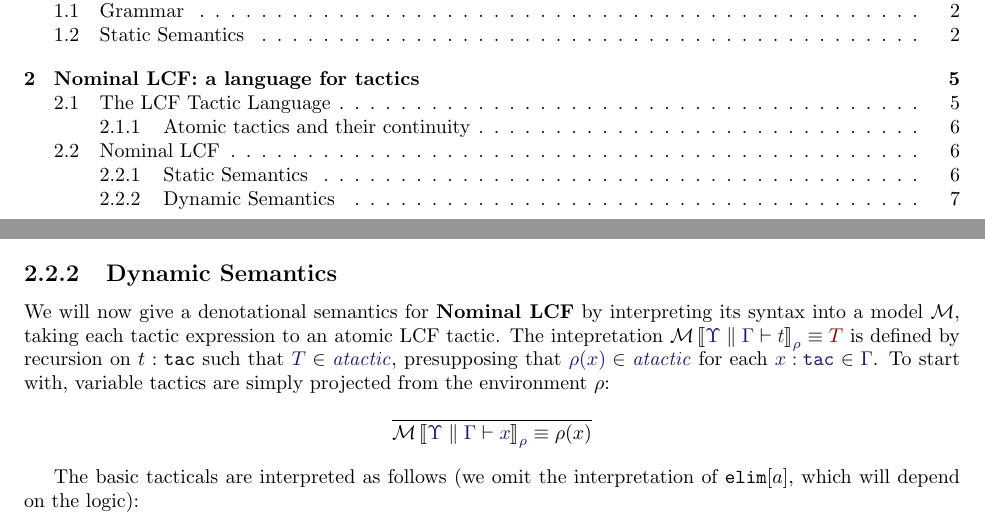
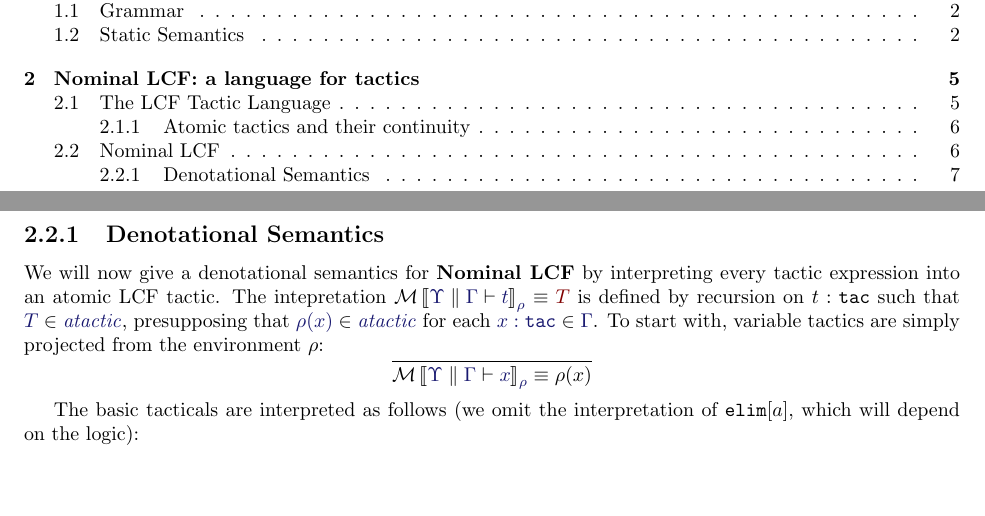
Before and after one commit to RedPRL/sml-redprl, a LaTeX thesis (doc/definition.tex, which reads doc/chapters/tactics.tex): two parts of pages 2 and 8 of 9, joined at a grey line, cut so that both start at the same text, the shorter picture padded with empty space. The pictures show the PDF file doc/definition.pdf that the author committed with the source.

Commit message:
[Definition] reword section headers

```diff
--- a/doc/chapters/tactics.tex
+++ b/doc/chapters/tactics.tex
@@ -325,13 +323,12 @@ for tactic expressions:
 }
 
 We will now give a denotational semantics for \textbf{Nominal LCF} by
-interpreting its syntax into a model $\mathcal{M}$, taking each tactic
-expression to an atomic LCF tactic. The intepretation
-$\LCFElab{\Upsilon}{\Gamma}{t}{\tau}{\rho}{T}$ is defined by recursion on
-$t:\SortTac$ such that $\Member{T}{\LCFAtomicTactic}$, presupposing that
-$\Member{\rho(x)}{\LCFAtomicTactic}$ for each $\Member{x:\SortTac}{\Gamma}$.
-To start with, variable tactics are simply projected from the
-environment $\rho$:
+interpreting every tactic expression into an atomic LCF tactic. The
+intepretation $\LCFElab{\Upsilon}{\Gamma}{t}{\tau}{\rho}{T}$ is defined by
+recursion on $t:\SortTac$ such that $\Member{T}{\LCFAtomicTactic}$,
+presupposing that $\Member{\rho(x)}{\LCFAtomicTactic}$ for each
+$\Member{x:\SortTac}{\Gamma}$.  To start with, variable tactics are simply
+projected from the environment $\rho$:
 \[
   \infer{
     \LCFElab{\Upsilon}{\Gamma}{x}{\SortTac}{\rho}{}{\rho(x)}
```
Also changed, not shown: doc/definition.pdf, doc/chapters/tactics.tex (4 more changed lines).
